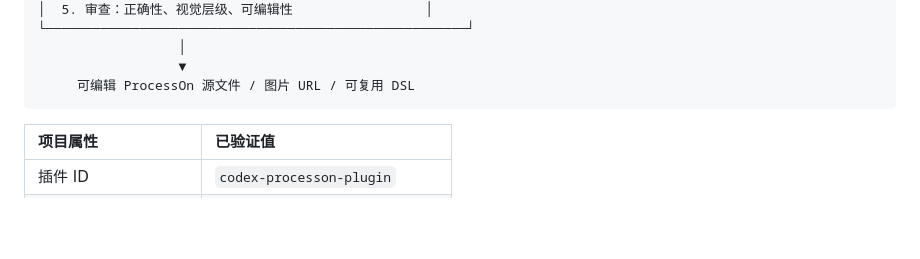
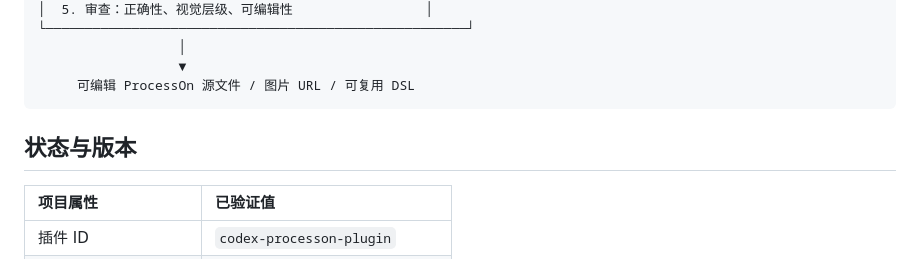
Before and after one commit to full-stack-plugins/partme-processon-plugin, a Markdown page: README.zh-CN.md, the part around the change. GitHub-like rendering; blank space fills up the shorter version.

````diff
--- a/README.zh-CN.md
+++ b/README.zh-CN.md
@@ -49,6 +49,8 @@
                   ▼
      可编辑 ProcessOn 源文件 / 图片 URL / 可复用 DSL
 ```
+
+## 状态与版本
 
 | 项目属性 | 已验证值 |
 |:---|:---|
````
Also changed, not shown: README.md (+2 -0 lines).
